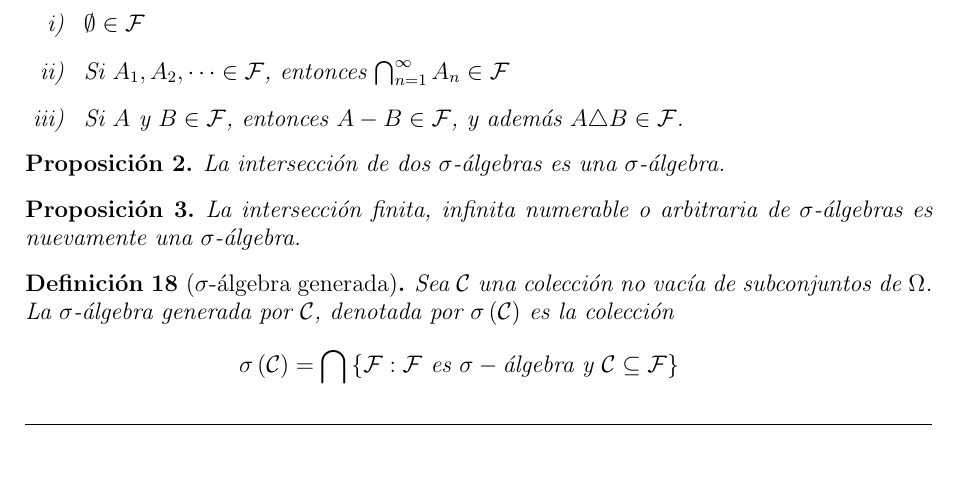
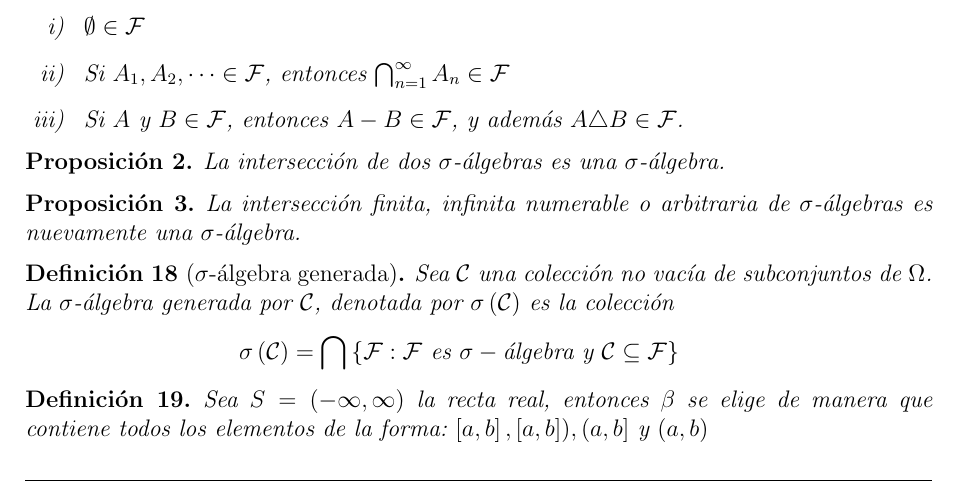
Before and after one commit to ProfTodoMundo/CursoProbabilidad, a LaTeX document (NotasCursoProbabilidad.tex, which reads Cap1_IntrodProb.tex): part of page 15 of 15, cut so that both start at the same text, the shorter picture padded with empty space. Compiled offline with pdfLaTeX.

Commit message:
avance chiquito

```diff
--- a/Cap1_IntrodProb.tex
+++ b/Cap1_IntrodProb.tex
@@ -334,6 +334,9 @@ La intersecci\'on finita, infinita numerable o arbitraria de $\sigma$-\'algebras
 \end{eqnarray*}
 \end{Def}
 
+\begin{Def}
+Sea $S=\left(-\infty,\infty\right)$ la recta real, entonces $\mathcal{\beta}$ se elige de manera que contiene todos los elementos de la forma: $\left[a,b\right],\left[a,b\right]),\left(a,b\right]$ y $\left(a,b\right)$
+\end{Def}
 
 
 
```
Also changed, not shown: NotasCursoProbabilidad.pdf, 2 other files.
